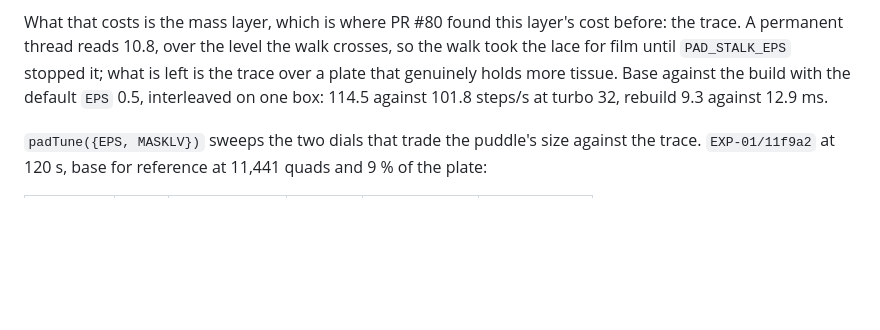
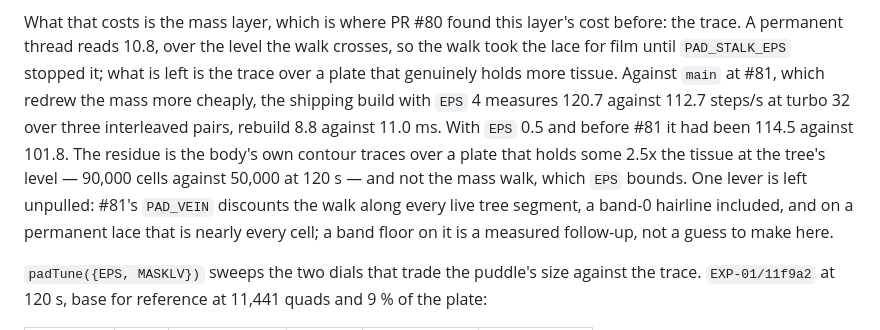
Before and after one commit to ivjames/slime, a Markdown page: tools/README.md, the part around the change. Rendered like a GitHub page; blank space fills up the shorter version.

Commit message:
tools/README: the rate gate against main at #81, on the shipping build
The figures were against the main before #81 redrew the mass. Re-run
interleaved against the new main on the merged build with EPS 4.

Co-Authored-By: Claude Fable 5.1 <noreply@anthropic.com>
Claude-Session: https://claude.ai/code/session_01JwzvzLRofRD8TUd9j3FRzA

```diff
--- a/tools/README.md
+++ b/tools/README.md
@@ -756,9 +756,16 @@ What that costs is the mass layer, which is where PR #80 found this layer's
 cost before: the trace. A permanent thread reads 10.8, over the level the
 walk crosses, so the walk took the lace for film until `PAD_STALK_EPS`
 stopped it; what is left is the trace over a plate that genuinely holds more
-tissue. Base against the build with the default `EPS` 0.5, interleaved on
-one box: 114.5 against 101.8 steps/s at turbo 32, rebuild 9.3 against
-12.9 ms.
+tissue. Against `main` at #81, which redrew the mass more cheaply, the
+shipping build with `EPS` 4 measures 120.7 against 112.7 steps/s at turbo 32
+over three interleaved pairs, rebuild 8.8 against 11.0 ms. With `EPS` 0.5 and
+before #81 it had been 114.5 against 101.8. The residue is the body's own
+contour traces over a plate that holds some 2.5x the tissue at the tree's
+level — 90,000 cells against 50,000 at 120 s — and not the mass walk, which
+`EPS` bounds. One lever is left unpulled: #81's `PAD_VEIN` discounts the
+walk along every live tree segment, a band-0 hairline included, and on a
+permanent lace that is nearly every cell; a band floor on it is a measured
+follow-up, not a guess to make here.
 
 `padTune({EPS, MASKLV})` sweeps the two dials that trade the puddle's size
 against the trace. `EXP-01/11f9a2` at 120 s, base for reference at 11,441
```
